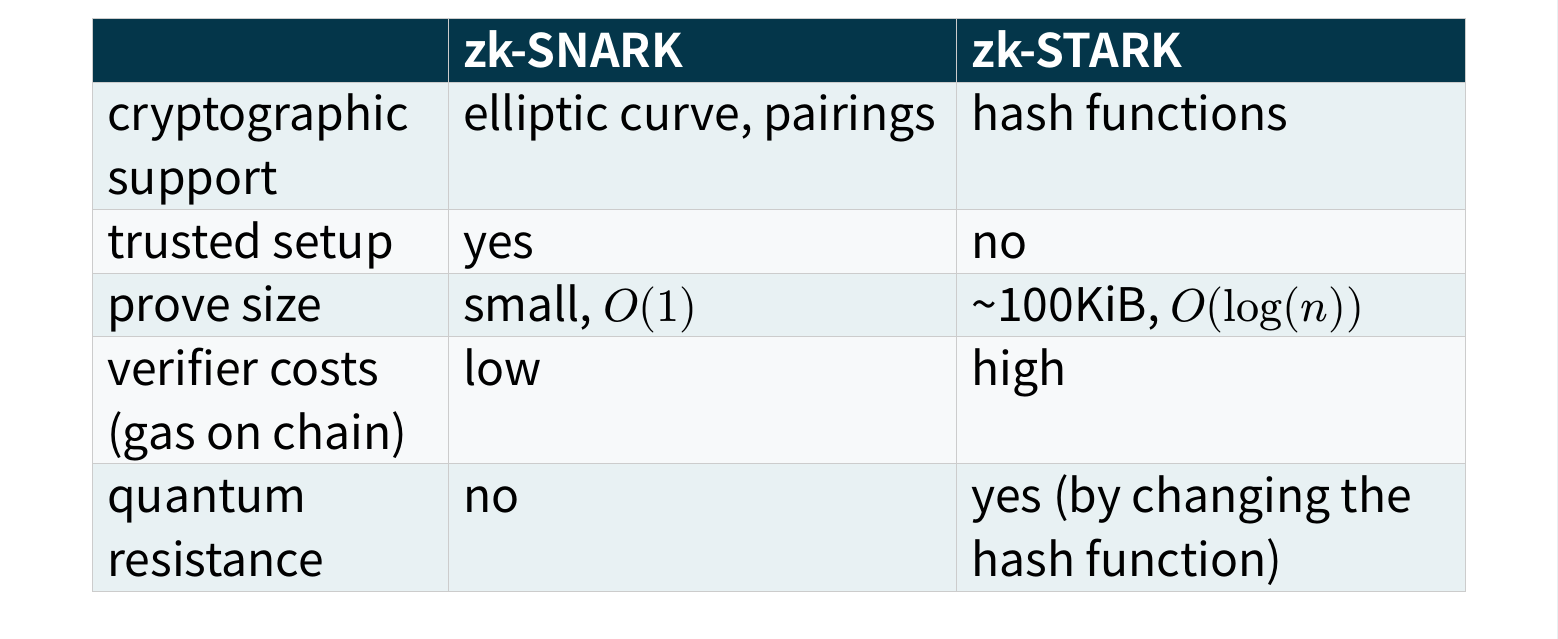
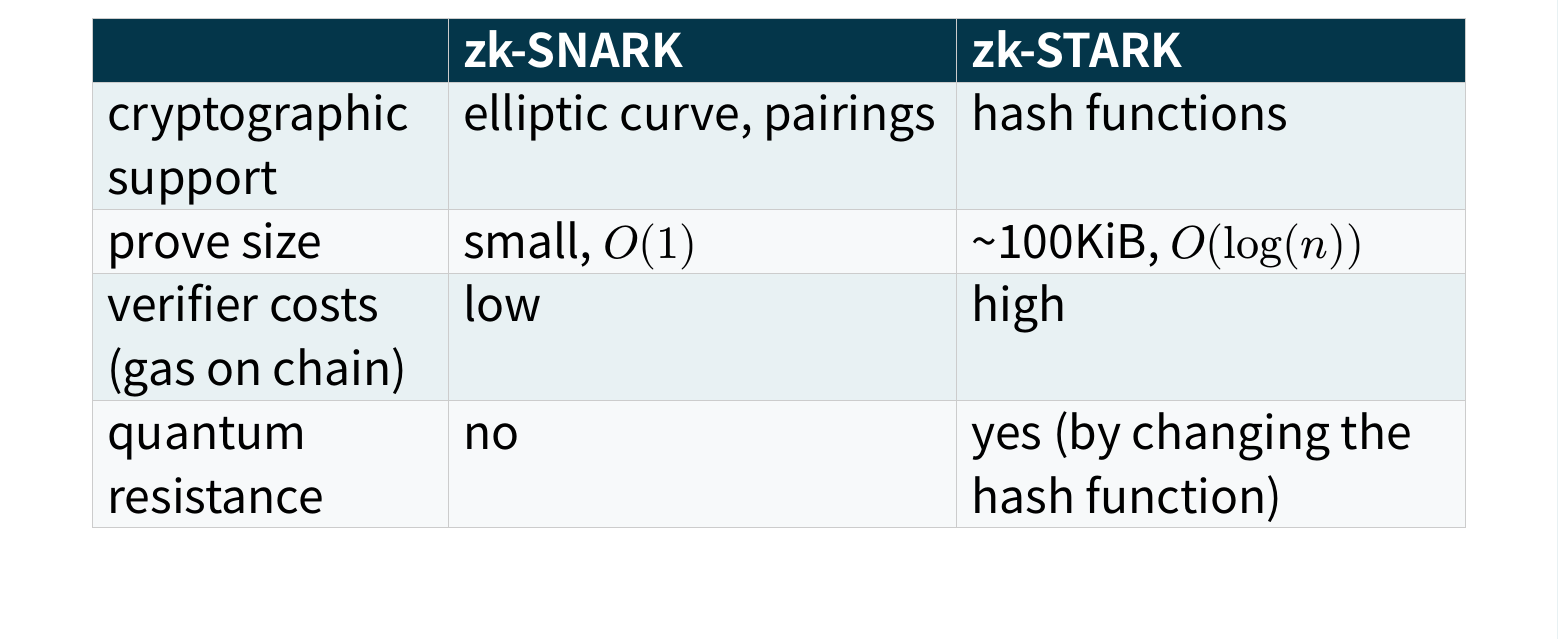
Before and after one commit to simbafs/zk-STARK, a Typst document (presentation/main.typ): part of page 4 of 65, cut so that both start at the same text. The pictures show the PDF file presentation/main.pdf that the author committed with the source.

Commit message:
small fix

```diff
--- a/presentation/main.typ
+++ b/presentation/main.typ
@@ -100,7 +100,6 @@
   (0.7fr, 1fr, 1fr),
   table.header([], [zk-SNARK], [zk-STARK]),
   [cryptographic support], [elliptic curve, pairings], [hash functions],
-  [trusted setup], [yes], [no],
   [prove size], [small, $O(1)$], [\~100KiB, $O(log(n))$],
   [verifier costs (gas on chain)], [low], [high],
   [quantum resistance], [no], [yes (by changing the hash function)],
```
Also changed, not shown: presentation/main.pdf.
